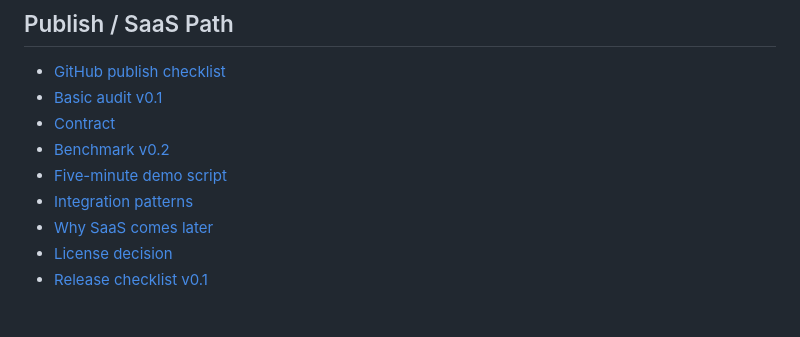
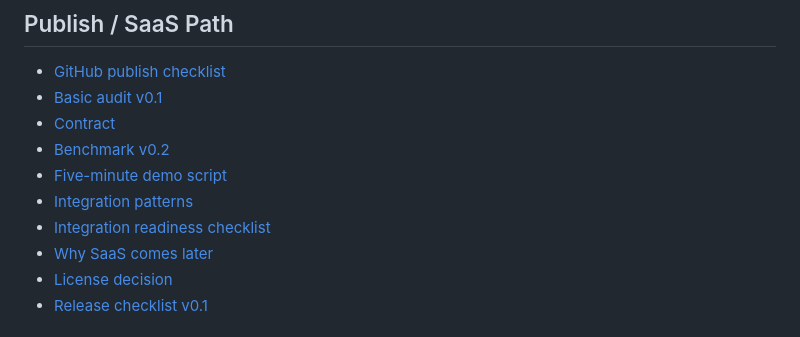
Before and after one commit to SemeAIPletinnya/semeai-gate-basic, a Markdown page: README.md, the part around the change. GitHub-like rendering.

Commit message:
Add integration readiness checklist (#17)
Co-authored-by: Anton Semenenko <adelayida@ukr.net>

```diff
--- a/README.md
+++ b/README.md
@@ -173,6 +173,7 @@ middleware-style usage.
 - [Benchmark v0.2](docs/benchmark_v0_2.md)
 - [Five-minute demo script](docs/demo_script_5_min.md)
 - [Integration patterns](docs/integration_patterns.md)
+- [Integration readiness checklist](docs/integration_checklist.md)
 - [Why SaaS comes later](docs/saas_later.md)
 - [License decision](docs/license_options.md)
 - [Release checklist v0.1](docs/release_checklist_v0_1.md)
```
Also changed, not shown: docs/integration_checklist.md (added, +221 -0 lines).
